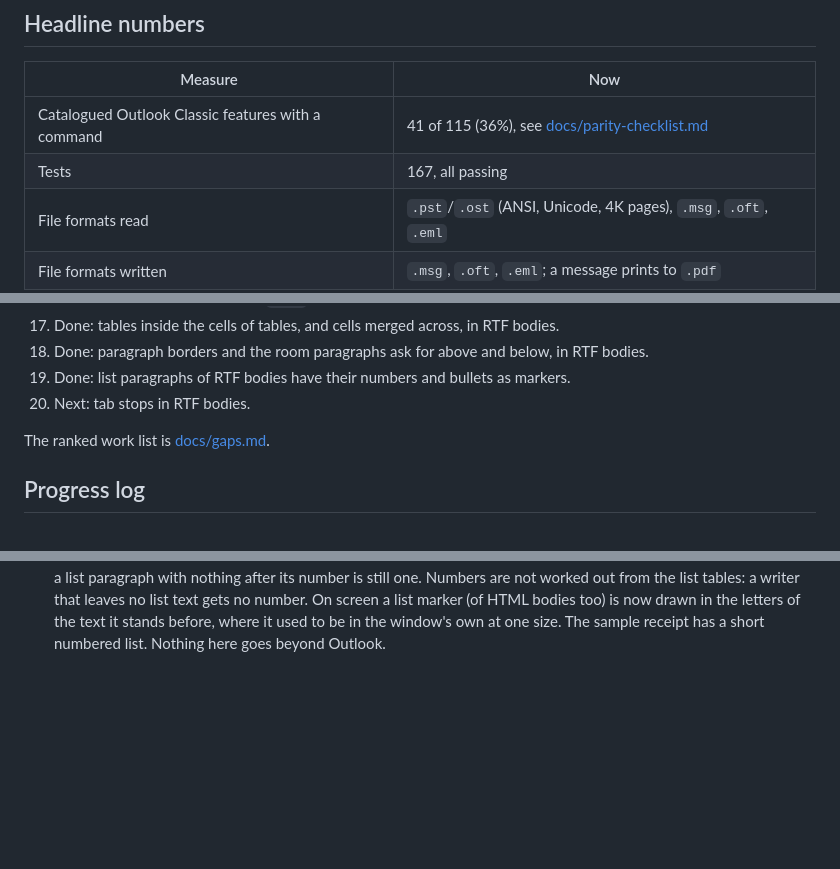
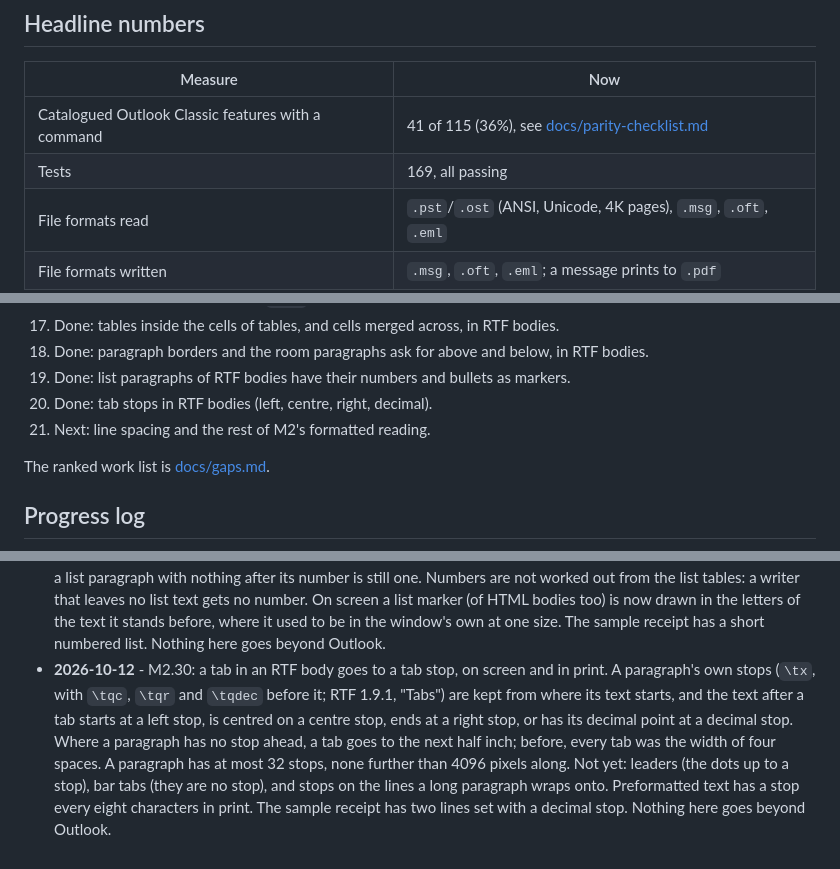
Before and after one commit to AdriaanBoshoff/MailCraft, a Markdown page: ROADMAP.md, 3 parts joined by grey strips. Rendered like a GitHub page; blank space fills up the shorter version.

```diff
--- a/ROADMAP.md
+++ b/ROADMAP.md
@@ -7,7 +7,7 @@
 | Measure | Now |
 |---|---|
 | Catalogued Outlook Classic features with a command | 41 of 115 (36%), see [docs/parity-checklist.md](docs/parity-checklist.md) |
-| Tests | 167, all passing |
+| Tests | 169, all passing |
 | File formats read | `.pst`/`.ost` (ANSI, Unicode, 4K pages), `.msg`, `.oft`, `.eml` |
 | File formats written | `.msg`, `.oft`, `.eml`; a message prints to `.pdf` |
 | Protocols | none |
@@ -67,7 +67,8 @@
 17. Done: tables inside the cells of tables, and cells merged across, in RTF bodies.
 18. Done: paragraph borders and the room paragraphs ask for above and below, in RTF bodies.
 19. Done: list paragraphs of RTF bodies have their numbers and bullets as markers.
-20. Next: tab stops in RTF bodies.
+20. Done: tab stops in RTF bodies (left, centre, right, decimal).
+21. Next: line spacing and the rest of M2's formatted reading.
 
 The ranked work list is [docs/gaps.md](docs/gaps.md).
 
@@ -369,3 +370,13 @@ The ranked work list is [docs/gaps.md](docs/gaps.md).
   screen a list marker (of HTML bodies too) is now drawn in the letters of the text it stands
   before, where it used to be in the window's own at one size. The sample receipt has a short
   numbered list. Nothing here goes beyond Outlook.
+- **2026-10-12** - M2.30: a tab in an RTF body goes to a tab stop, on screen and in print. A
+  paragraph's own stops (`\tx`, with `\tqc`, `\tqr` and `\tqdec` before it; RTF 1.9.1,
+  "Tabs") are kept from where its text starts, and the text after a tab starts at a left stop,
+  is centred on a centre stop, ends at a right stop, or has its decimal point at a decimal stop.
+  Where a paragraph has no stop ahead, a tab goes to the next half inch; before, every tab was
+  the width of four spaces. A paragraph has at most 32 stops, none further than 4096 pixels
+  along. Not yet: leaders (the dots up to a stop), bar tabs (they are no stop), and stops on
+  the lines a long paragraph wraps onto. Preformatted text has a stop every eight characters
+  in print. The sample receipt has two lines set
+  with a decimal stop. Nothing here goes beyond Outlook.
```
Also changed, not shown: other parts of ROADMAP.md (+1 -1 lines), README.md (+3 -3 lines), docs/gaps.md (+3 -2 lines), docs/images/mailcraft-reading-pane.png, 8 other files.
